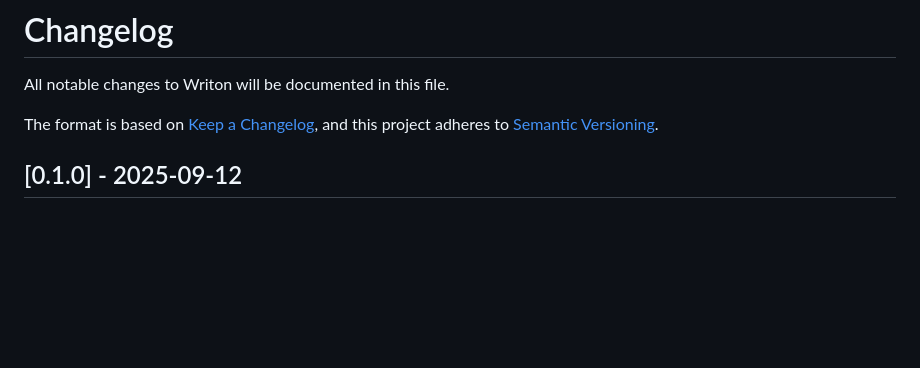
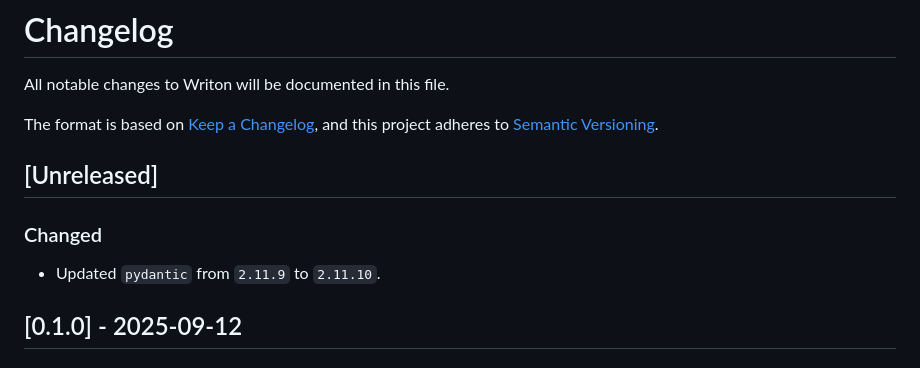
Before and after one commit to writon-xyz/writon, a Markdown page: CHANGELOG.md, the part around the change. Drawn GitHub-style; blank space fills up the shorter version.

Commit message:
docs: Update CHANGELOG.md with pydantic update

```diff
--- a/CHANGELOG.md
+++ b/CHANGELOG.md
@@ -4,6 +4,11 @@ All notable changes to Writon will be documented in this file.
 
 The format is based on [Keep a Changelog](https://keepachangelog.com/en/1.0.0/),
 and this project adheres to [Semantic Versioning](https://semver.org/spec/v2.0.0.html).
+
+## [Unreleased]
+
+### Changed
+- Updated `pydantic` from `2.11.9` to `2.11.10`.
 
 ## [0.1.0] - 2025-09-12
 
```
